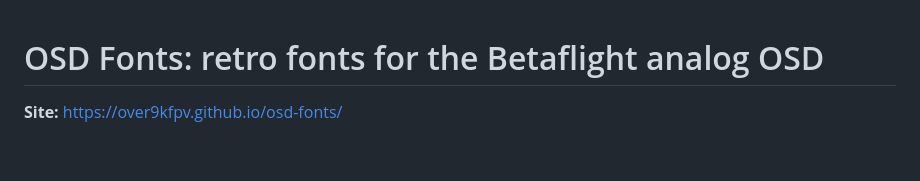
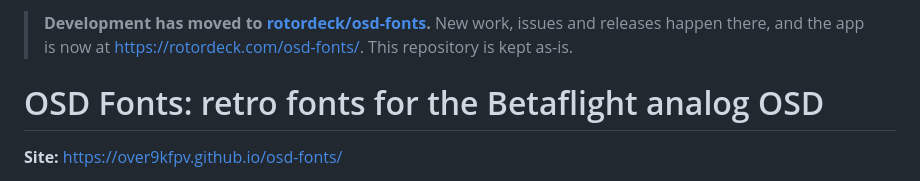
Before and after one commit to Over9kfpv/osd-fonts, a Markdown page: README.md, the part around the change. GitHub-like rendering; blank space fills up the shorter version.

Commit message:
README: point to the new home at rotordeck/osd-fonts
Co-Authored-By: Claude Sonnet 5.5 <noreply@anthropic.com>
Claude-Session: https://claude.ai/code/session_01AppejDMrPd3vVDfRET1bvf

```diff
--- a/README.md
+++ b/README.md
@@ -1,3 +1,5 @@
+> **Development has moved to [rotordeck/osd-fonts](https://github.com/rotordeck/osd-fonts).** New work, issues and releases happen there, and the app is now at <https://rotordeck.com/osd-fonts/>. This repository is kept as-is.
+
 # OSD Fonts: retro fonts for the Betaflight analog OSD
 
 **Site:** https://over9kfpv.github.io/osd-fonts/
```
